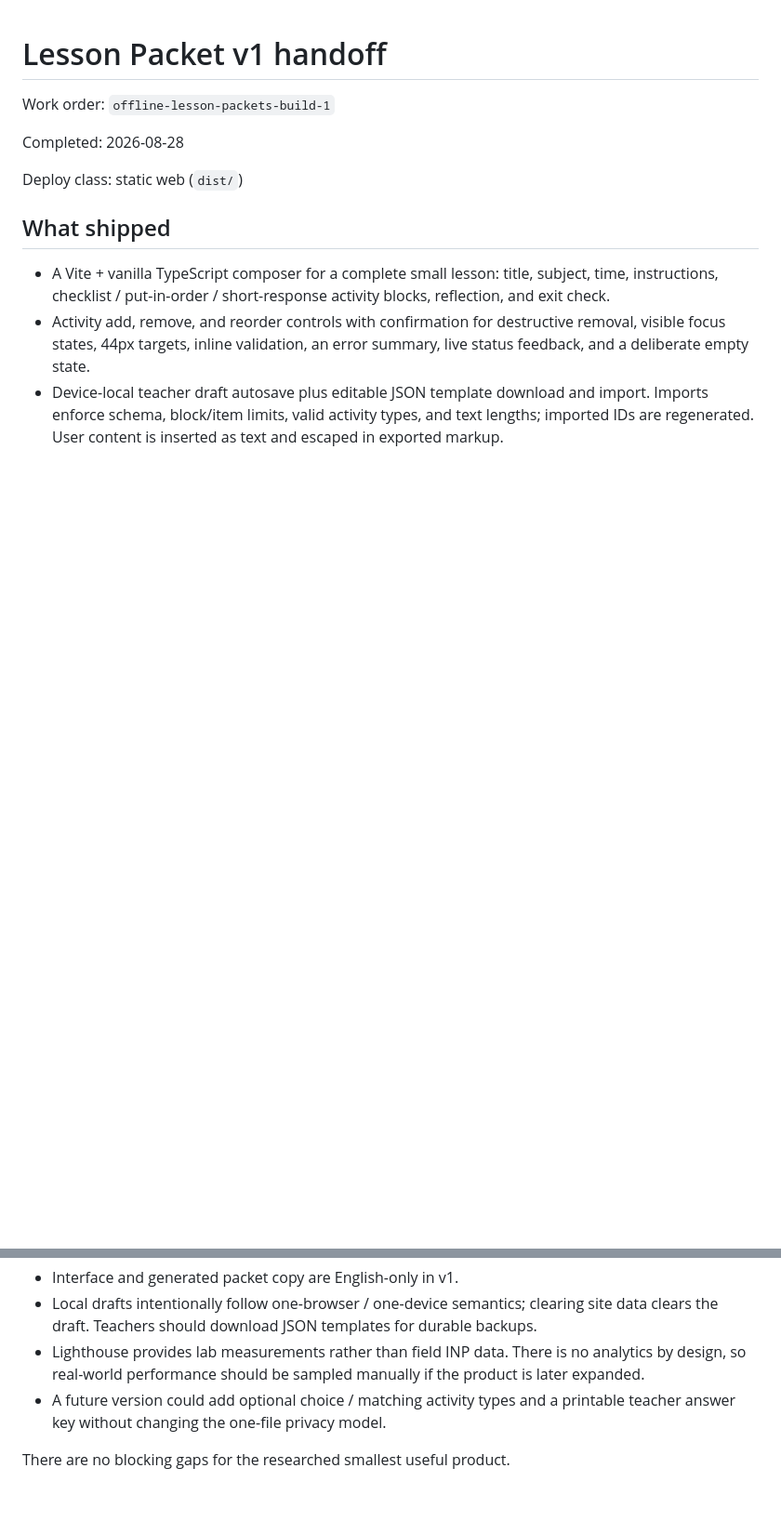
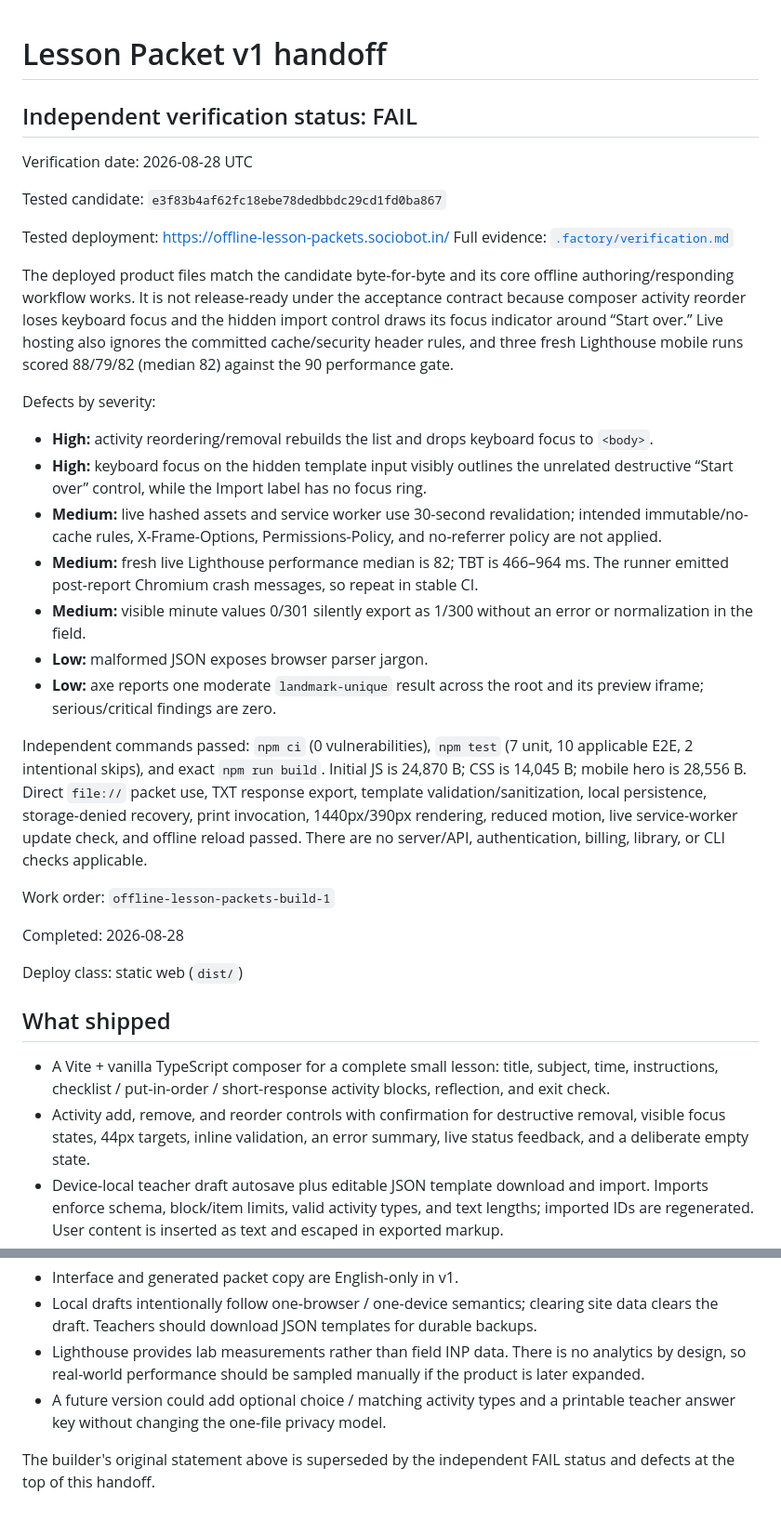
Before and after one commit to B-Divyesh/sf-offline-lesson-packets, a Markdown page: .factory/handoff.md, 2 parts joined by grey strips. Shown at 93% size. Drawn GitHub-style; blank space fills up the shorter version.

Commit message:
docs: record independent QA verdict

```diff
--- a/.factory/handoff.md
+++ b/.factory/handoff.md
@@ -1,4 +1,47 @@
 # Lesson Packet v1 handoff
+
+## Independent verification status: FAIL
+
+Verification date: 2026-08-28 UTC
+
+Tested candidate: `e3f83b4af62fc18ebe78dedbbdc29cd1fd0ba867`
+
+Tested deployment: <https://offline-lesson-packets.sociobot.in/>
+Full evidence: [`.factory/verification.md`](verification.md)
+
+The deployed product files match the candidate byte-for-byte and its core
+offline authoring/responding workflow works. It is not release-ready under the
+acceptance contract because composer activity reorder loses keyboard focus and
+the hidden import control draws its focus indicator around “Start over.” Live
+hosting also ignores the committed cache/security header rules, and three fresh
+Lighthouse mobile runs scored 88/79/82 (median 82) against the 90 performance
+gate.
+
+Defects by severity:
+
+- **High:** activity reordering/removal rebuilds the list and drops keyboard
+  focus to `<body>`.
+- **High:** keyboard focus on the hidden template input visibly outlines the
+  unrelated destructive “Start over” control, while the Import label has no
+  focus ring.
+- **Medium:** live hashed assets and service worker use 30-second revalidation;
+  intended immutable/no-cache rules, X-Frame-Options, Permissions-Policy, and
+  no-referrer policy are not applied.
+- **Medium:** fresh live Lighthouse performance median is 82; TBT is 466–964 ms.
+  The runner emitted post-report Chromium crash messages, so repeat in stable CI.
+- **Medium:** visible minute values 0/301 silently export as 1/300 without an
+  error or normalization in the field.
+- **Low:** malformed JSON exposes browser parser jargon.
+- **Low:** axe reports one moderate `landmark-unique` result across the root and
+  its preview iframe; serious/critical findings are zero.
+
+Independent commands passed: `npm ci` (0 vulnerabilities), `npm test` (7 unit,
+10 applicable E2E, 2 intentional skips), and exact `npm run build`. Initial JS
+is 24,870 B; CSS is 14,045 B; mobile hero is 28,556 B. Direct `file://` packet
+use, TXT response export, template validation/sanitization, local persistence,
+storage-denied recovery, print invocation, 1440px/390px rendering, reduced
+motion, live service-worker update check, and offline reload passed. There are
+no server/API, authentication, billing, library, or CLI checks applicable.
 
 Work order: `offline-lesson-packets-build-1`
 
@@ -72,4 +115,5 @@ Verification completed on 2026-08-28:
 - A future version could add optional choice / matching activity types and a
   printable teacher answer key without changing the one-file privacy model.
 
-There are no blocking gaps for the researched smallest useful product.
+The builder's original statement above is superseded by the independent FAIL
+status and defects at the top of this handoff.
```
Also changed, not shown: .factory/verification.md (added, +203 -0 lines).
